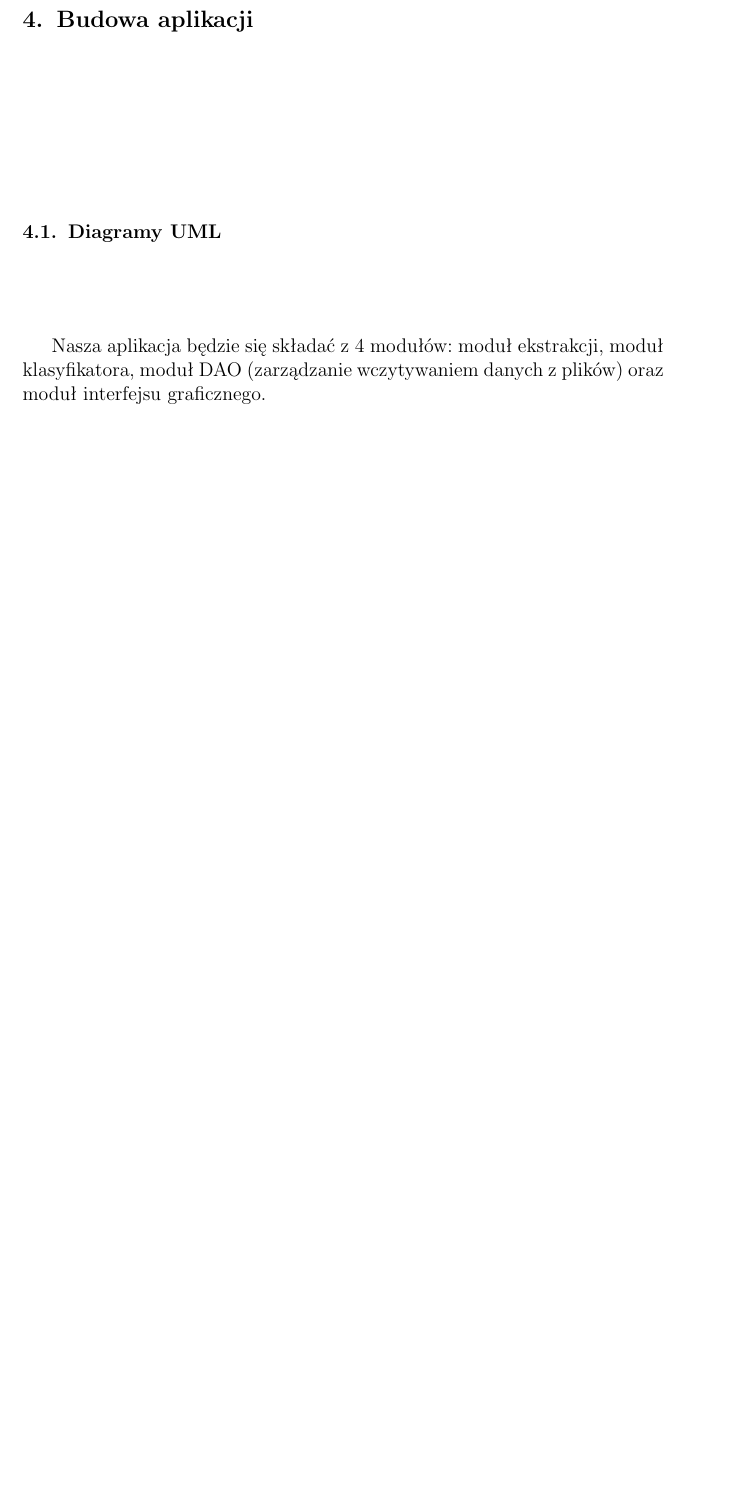
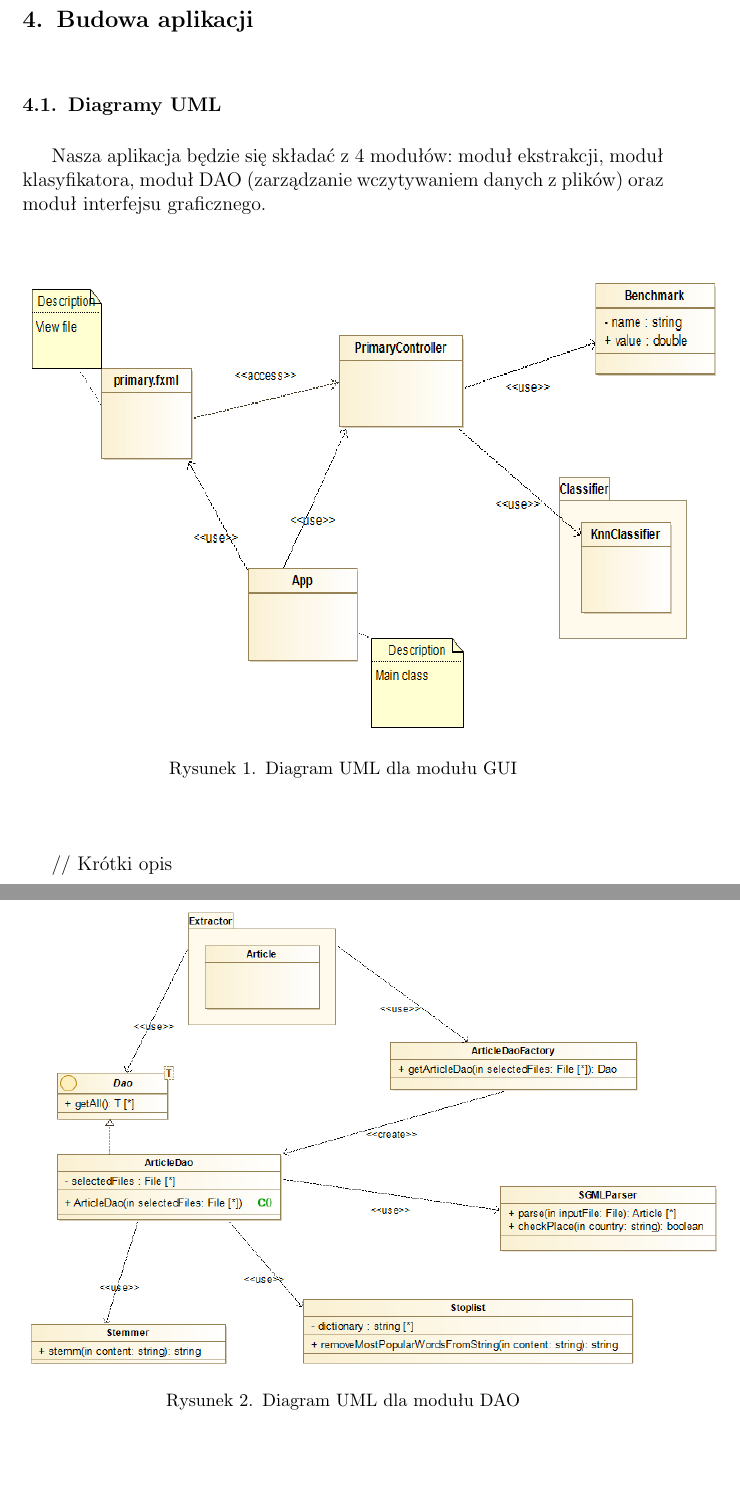
Before and after one commit to KiszczixIsCoding/Computer_Systems_of_Recognition, a LaTeX document (task1/documents/Sprawozdanie-projekt-1-klasyfikacja.tex): part of page 13 of 17 before the commit and two parts of pages 13 and 14 of 18 after it, the two joined at a grey line, cut so that both start at the same text, the shorter picture padded with empty space. Compiled offline with pdfLaTeX.

Commit message:
Add uml diagrams to report

```diff
--- a/task1/documents/Sprawozdanie-projekt-1-klasyfikacja.tex
+++ b/task1/documents/Sprawozdanie-projekt-1-klasyfikacja.tex
@@ -444,7 +444,17 @@ Poniżej przedstawiamy wstępne wyniki miary Accuracy dla próbnych klasyfikacji
 \section{Budowa aplikacji}
 \subsection{Diagramy UML}
 Nasza aplikacja będzie się składać z 4 modułów: moduł ekstrakcji, moduł klasyfikatora, moduł DAO (zarządzanie wczytywaniem danych z plików) oraz moduł interfejsu graficznego.
-
+\begin{figure}[H]
+    \centering
+    \includegraphics[width=15cm, height=10cm]{modul_gui.png}
+    \caption{Diagram UML dla modułu GUI}
+\end{figure}
+// Krótki opis
+\begin{figure}[H]
+    \centering
+    \includegraphics[width=15cm, height=10cm]{modul_dao.png}
+    \caption{Diagram UML dla modułu DAO}
+\end{figure}
 \indent Moduł ekstrakcji będzie odpowiedzialny za odwzorowanie tekstu na wektor cech. Wektor cech zaimplementowany zostanie z wykorzystaniem klasy FeaturesVector. W klasie FeaturesVector znajduje się 11 pól, każde oznaczające jedną z cech, które zostały przez nas wybrane i przedstawione w sekcji 2. Dla każdej cechy stworzona została odpowiadająca klasa. Każda z klas, która reprezentuje cechę, implementuje interfejs: dla cech liczbowych jest to interfejs NumericFeature, natomiast dla cech tekstowych jest n to interfejs TextFeature.
 Oba interfejsy mają metodę extract(Article article), różnica polega na zwracanej wartości. W pierwszym przypadku jest to liczba typu integer (oznaczająca obliczoną liczbę np. słów w tekście), zaś w drugim przypadku jest to lista ciągów znaków (oznaczająca wyznaczoną, znalezioną listę wyrazów, które spełniają warunki danej klasy).
 \\
```
Also changed, not shown: task1/documents/modul_dao.png (added), task1/documents/modul_ekstrakcji.png (added), task1/documents/modul_gui.png (added), task1/documents/modul_klasyfikatora.png (added).
